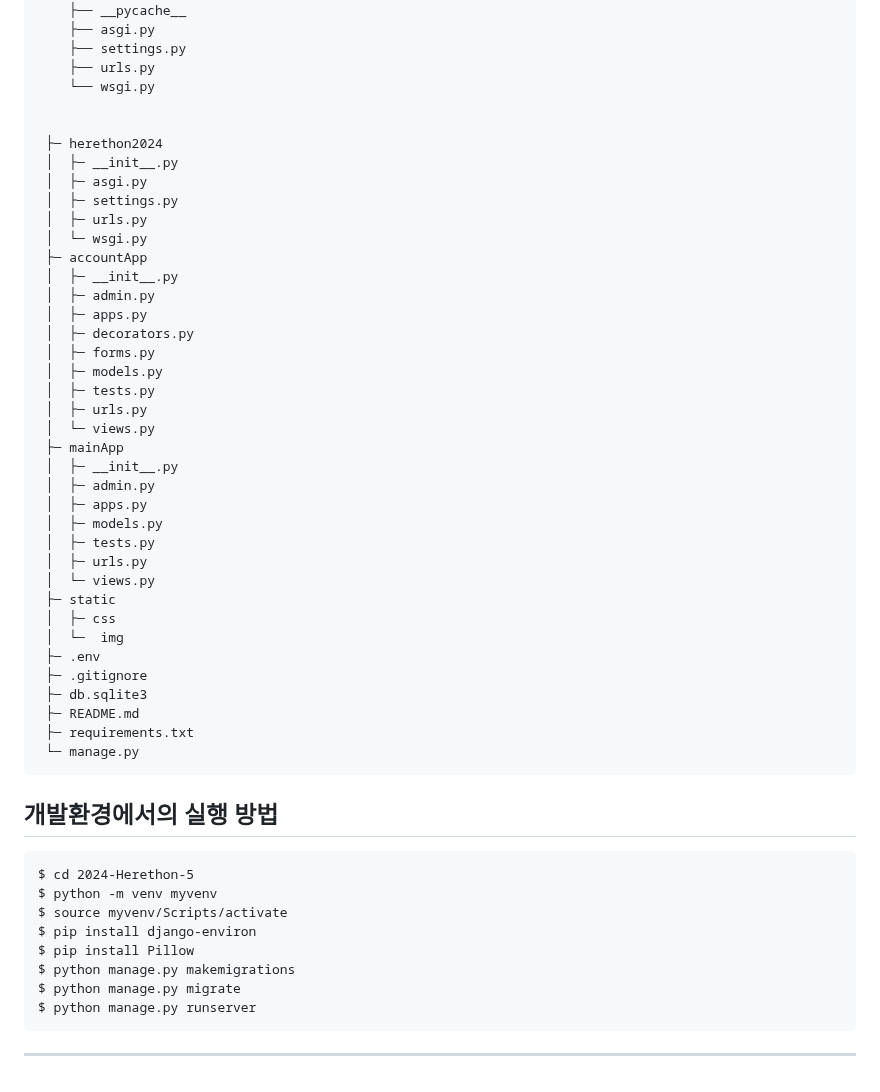
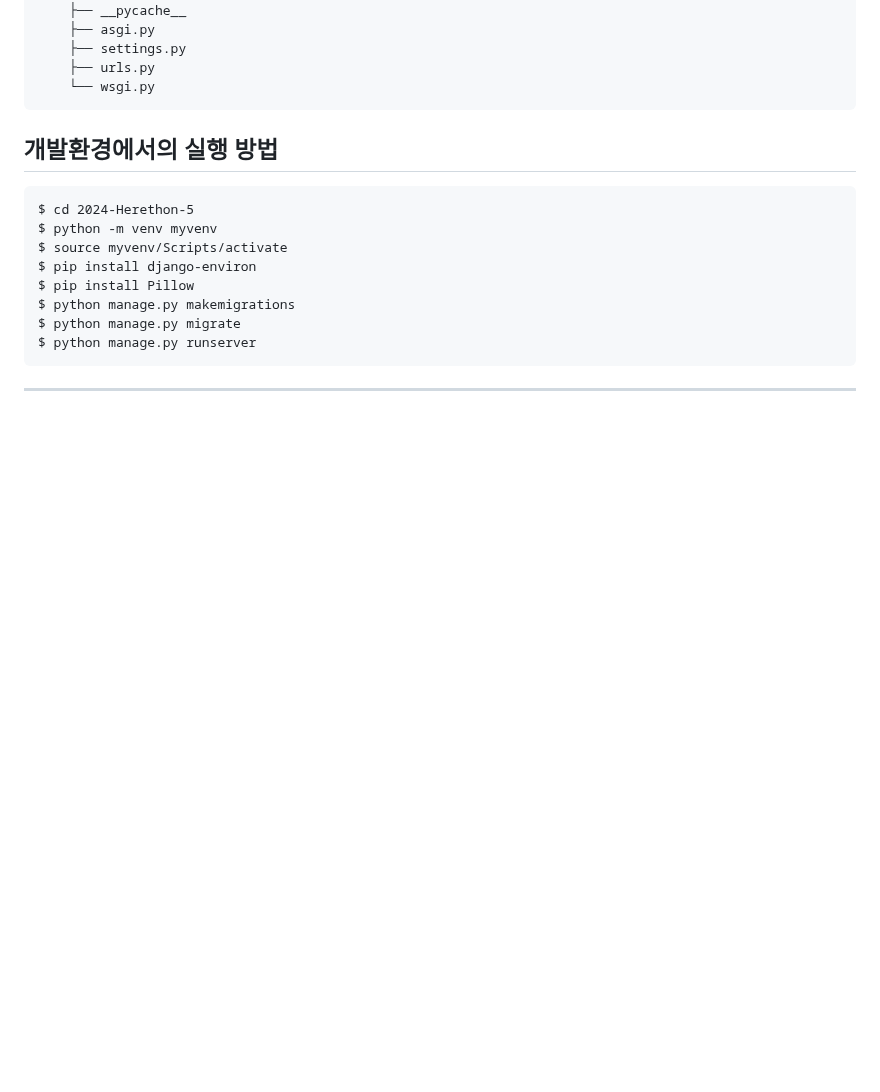
Before and after one commit to hyhy-j/2024-Herethon-5, a Markdown page: README.md, the part around one of its changes. GitHub-like rendering; blank space fills up the shorter version.

Commit message:
README.md 수정

````diff
--- a/README.md
+++ b/README.md
@@ -76,41 +76,6 @@
     ├── settings.py
     ├── urls.py
     └── wsgi.py
-
-
- ├─ herethon2024
- │  ├─ __init__.py
- │  ├─ asgi.py
- │  ├─ settings.py
- │  ├─ urls.py
- │  └─ wsgi.py
- ├─ accountApp
- │  ├─ __init__.py
- │  ├─ admin.py
- │  ├─ apps.py
- │  ├─ decorators.py
- │  ├─ forms.py
- │  ├─ models.py
- │  ├─ tests.py
- │  ├─ urls.py
- │  └─ views.py
- ├─ mainApp
- │  ├─ __init__.py
- │  ├─ admin.py
- │  ├─ apps.py
- │  ├─ models.py
- │  ├─ tests.py
- │  ├─ urls.py
- │  └─ views.py
- ├─ static
- │  ├─ css
- │  └─  img
- ├─ .env
- ├─ .gitignore
- ├─ db.sqlite3
- ├─ README.md
- ├─ requirements.txt
- └─ manage.py
 ```
 
 </br>
````
Also changed, not shown: other parts of README.md (+1 -1 lines).
